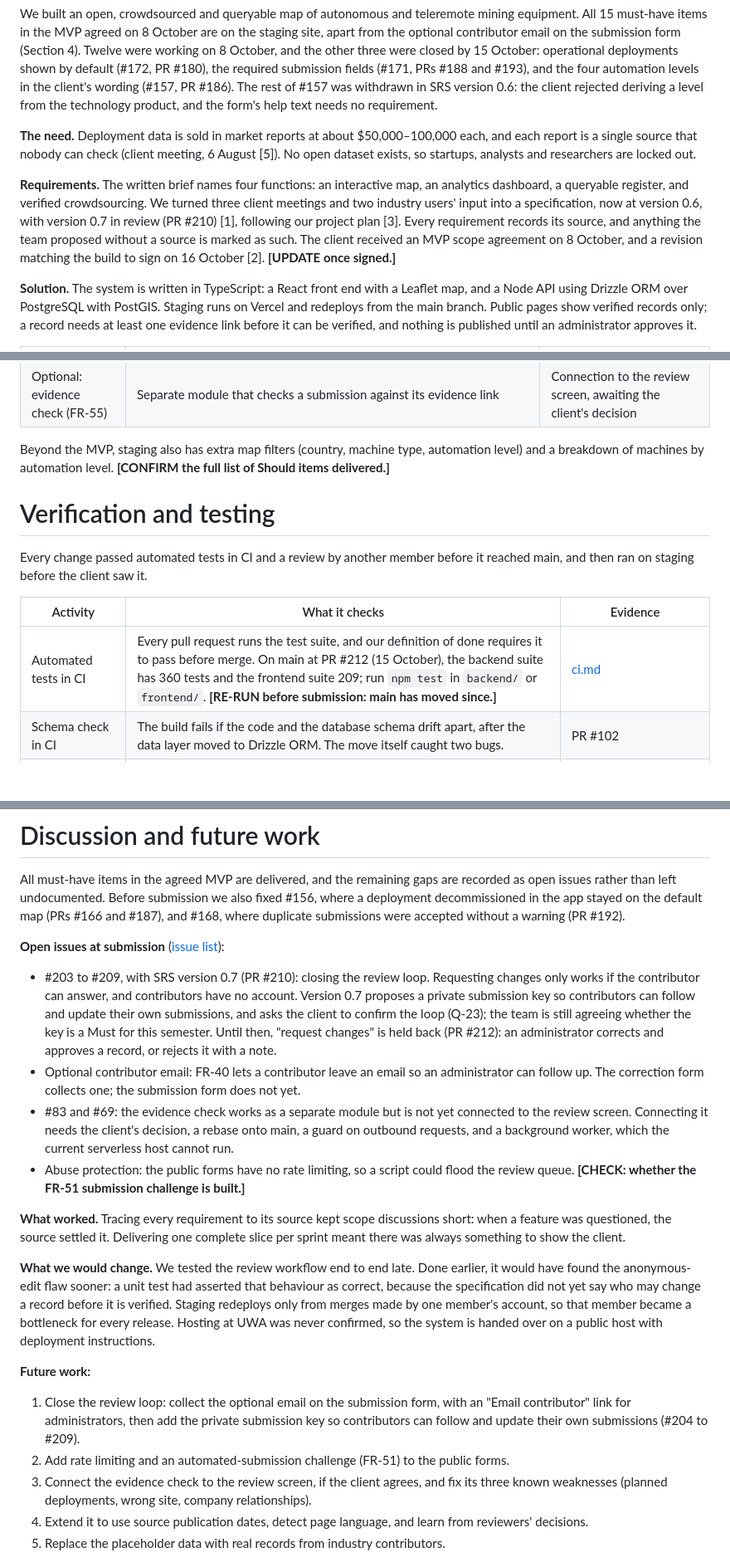
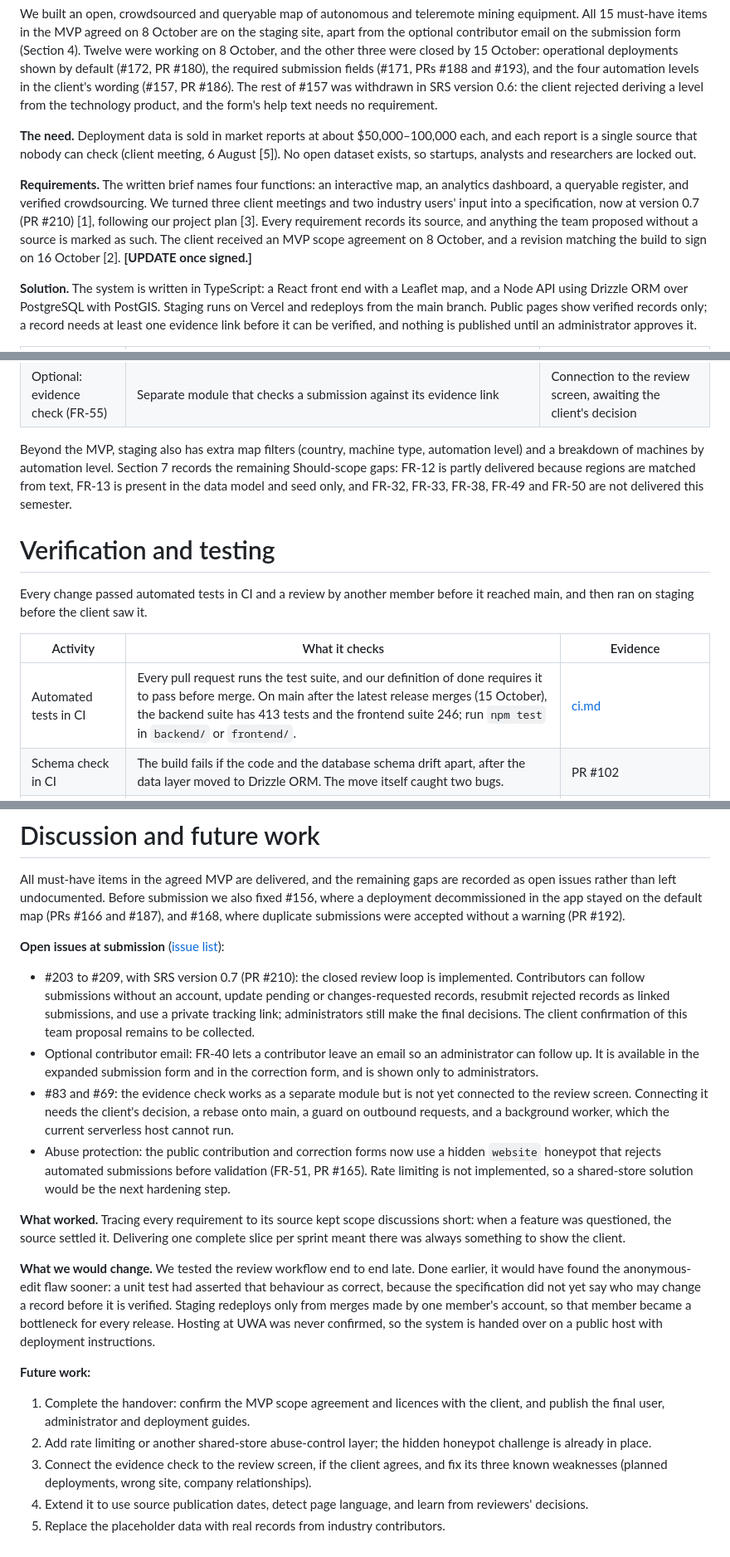
Before and after one commit to zinken7/capstone-group-5, a Markdown page: docs/final-report/01-report.md, 3 parts joined by grey strips. Shown at 83% size. Drawn GitHub-style; blank space fills up the shorter version.

Commit message:
docs: reconcile final report with delivered features

```diff
--- a/docs/final-report/01-report.md
+++ b/docs/final-report/01-report.md
@@ -12,7 +12,7 @@ We built an open, crowdsourced and queryable map of autonomous and teleremote mi
 
 **The need.** Deployment data is sold in market reports at about $50,000–100,000 each, and each report is a single source that nobody can check (client meeting, 6 August \[5\]). No open dataset exists, so startups, analysts and researchers are locked out.
 
-**Requirements.** The written brief names four functions: an interactive map, an analytics dashboard, a queryable register, and verified crowdsourcing. We turned three client meetings and two industry users' input into a specification, now at version 0.6, with version 0.7 in review (PR #210) \[1\], following our project plan \[3\]. Every requirement records its source, and anything the team proposed without a source is marked as such. The client received an MVP scope agreement on 8 October, and a revision matching the build to sign on 16 October \[2\]. **\[UPDATE once signed.\]**
+**Requirements.** The written brief names four functions: an interactive map, an analytics dashboard, a queryable register, and verified crowdsourcing. We turned three client meetings and two industry users' input into a specification, now at version 0.7 (PR #210) \[1\], following our project plan \[3\]. Every requirement records its source, and anything the team proposed without a source is marked as such. The client received an MVP scope agreement on 8 October, and a revision matching the build to sign on 16 October \[2\]. **\[UPDATE once signed.\]**
 
 **Solution.** The system is written in TypeScript: a React front end with a Leaflet map, and a Node API using Drizzle ORM over PostgreSQL with PostGIS. Staging runs on Vercel and redeploys from the main branch. Public pages show verified records only; a record needs at least one evidence link before it can be verified, and nothing is published until an administrator approves it.
 
@@ -25,7 +25,7 @@ We built an open, crowdsourced and queryable map of autonomous and teleremote mi
 | All pages | Accessibility to WCAG 2.1 AA (NFR-01) | — |
 | Optional: evidence check (FR-55) | Separate module that checks a submission against its evidence link | Connection to the review screen, awaiting the client's decision |
 
-Beyond the MVP, staging also has extra map filters (country, machine type, automation level) and a breakdown of machines by automation level. **\[CONFIRM the full list of Should items delivered.\]**
+Beyond the MVP, staging also has extra map filters (country, machine type, automation level) and a breakdown of machines by automation level. Section 7 records the remaining Should-scope gaps: FR-12 is partly delivered because regions are matched from text, FR-13 is present in the data model and seed only, and FR-32, FR-33, FR-38, FR-49 and FR-50 are not delivered this semester.
 
 # Verification and testing
 
@@ -33,7 +33,7 @@ Every change passed automated tests in CI and a review by another member before
 
 | Activity | What it checks | Evidence |
 | ---- | -------------- | ----- |
-| Automated tests in CI | Every pull request runs the test suite, and our definition of done requires it to pass before merge. On main at PR #212 (15 October), the backend suite has 360 tests and the frontend suite 209; run `npm test` in `backend/` or `frontend/`. **\[RE-RUN before submission: main has moved since.\]** | [ci.md](https://github.com/zinken7/capstone-group-5/blob/main/docs/ci.md) |
+| Automated tests in CI | Every pull request runs the test suite, and our definition of done requires it to pass before merge. On main after the latest release merges (15 October), the backend suite has 413 tests and the frontend suite 246; run `npm test` in `backend/` or `frontend/`. | [ci.md](https://github.com/zinken7/capstone-group-5/blob/main/docs/ci.md) |
 | Schema check in CI | The build fails if the code and the database schema drift apart, after the data layer moved to Drizzle ORM. The move itself caught two bugs. | PR #102 |
 | Code review | No pull request merges without review. Reviewers reproduce problems before reporting them: a reported data leak was reproduced locally first and fixed before merge. | PR #173 |
 | Manual QA | Each page checked against a written checklist on staging, by a member other than its author. | [QA checklist](https://github.com/zinken7/capstone-group-5/blob/main/docs/sprint-2-frontend-qa-checklist.md) |
@@ -67,10 +67,10 @@ All must-have items in the agreed MVP are delivered, and the remaining gaps are
 
 **Open issues at submission** ([issue list](https://github.com/zinken7/capstone-group-5/issues)):
 
-- \#203 to \#209, with SRS version 0.7 (PR #210): closing the review loop. Requesting changes only works if the contributor can answer, and contributors have no account. Version 0.7 proposes a private submission key so contributors can follow and update their own submissions, and asks the client to confirm the loop (Q-23); the team is still agreeing whether the key is a Must for this semester. Until then, "request changes" is held back (PR #212): an administrator corrects and approves a record, or rejects it with a note.
-- Optional contributor email: FR-40 lets a contributor leave an email so an administrator can follow up. The correction form collects one; the submission form does not yet.
+- \#203 to \#209, with SRS version 0.7 (PR #210): the closed review loop is implemented. Contributors can follow submissions without an account, update pending or changes-requested records, resubmit rejected records as linked submissions, and use a private tracking link; administrators still make the final decisions. The client confirmation of this team proposal remains to be collected.
+- Optional contributor email: FR-40 lets a contributor leave an email so an administrator can follow up. It is available in the expanded submission form and in the correction form, and is shown only to administrators.
 - \#83 and \#69: the evidence check works as a separate module but is not yet connected to the review screen. Connecting it needs the client's decision, a rebase onto main, a guard on outbound requests, and a background worker, which the current serverless host cannot run.
-- Abuse protection: the public forms have no rate limiting, so a script could flood the review queue. **\[CHECK: whether the FR-51 submission challenge is built.\]**
+- Abuse protection: the public contribution and correction forms now use a hidden `website` honeypot that rejects automated submissions before validation (FR-51, PR #165). Rate limiting is not implemented, so a shared-store solution would be the next hardening step.
 
 **What worked.** Tracing every requirement to its source kept scope discussions short: when a feature was questioned, the source settled it. Delivering one complete slice per sprint meant there was always something to show the client.
 
@@ -78,8 +78,8 @@ All must-have items in the agreed MVP are delivered, and the remaining gaps are
 
 **Future work:**
 
-1. Close the review loop: collect the optional email on the submission form, with an "Email contributor" link for administrators, then add the private submission key so contributors can follow and update their own submissions (#204 to #209).
-2. Add rate limiting and an automated-submission challenge (FR-51) to the public forms.
+1. Complete the handover: confirm the MVP scope agreement and licences with the client, and publish the final user, administrator and deployment guides.
+2. Add rate limiting or another shared-store abuse-control layer; the hidden honeypot challenge is already in place.
 3. Connect the evidence check to the review screen, if the client agrees, and fix its three known weaknesses (planned deployments, wrong site, company relationships).
 4. Extend it to use source publication dates, detect page language, and learn from reviewers' decisions.
 5. Replace the placeholder data with real records from industry contributors.
```
Also changed, not shown: other parts of docs/final-report/01-report.md (+1 -2 lines).
